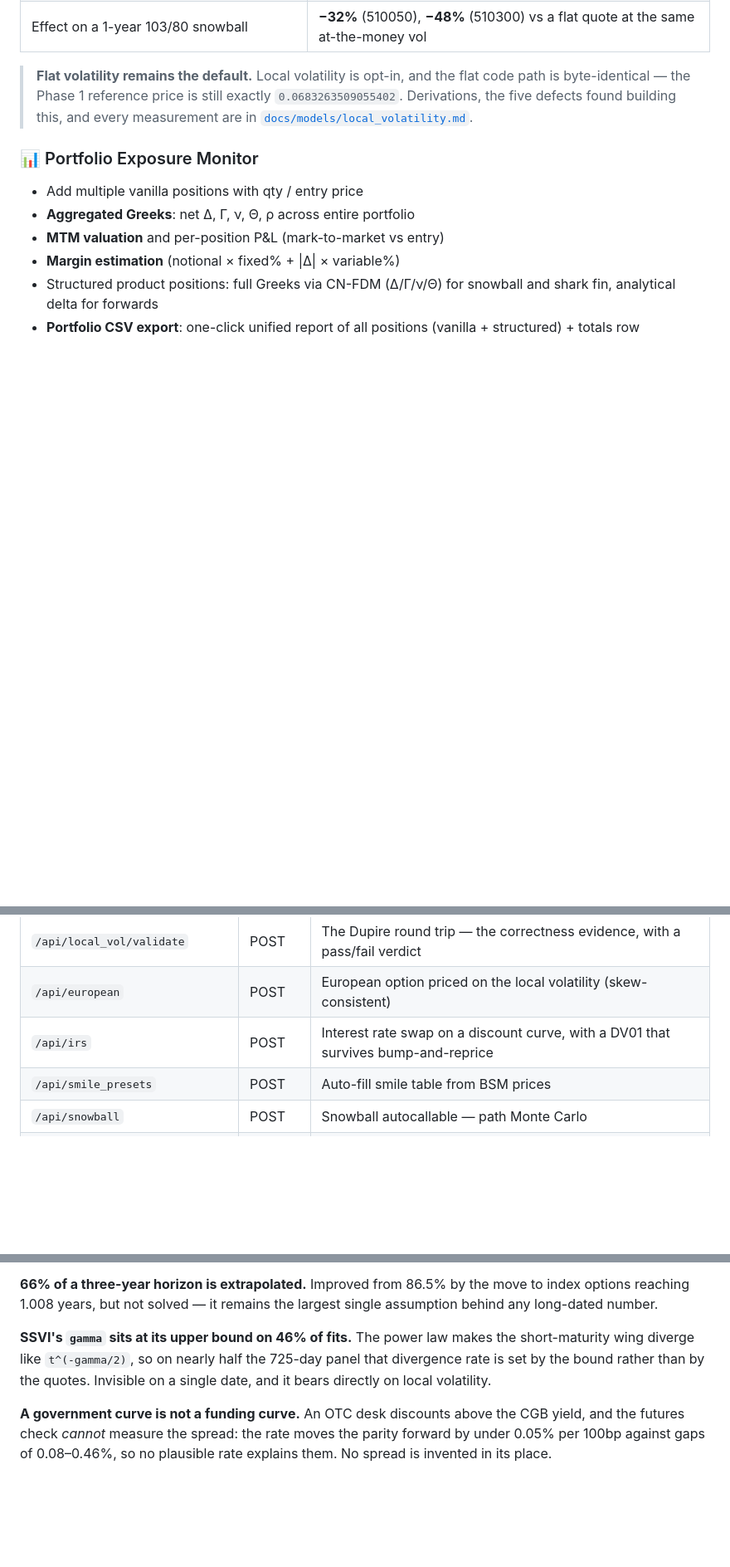
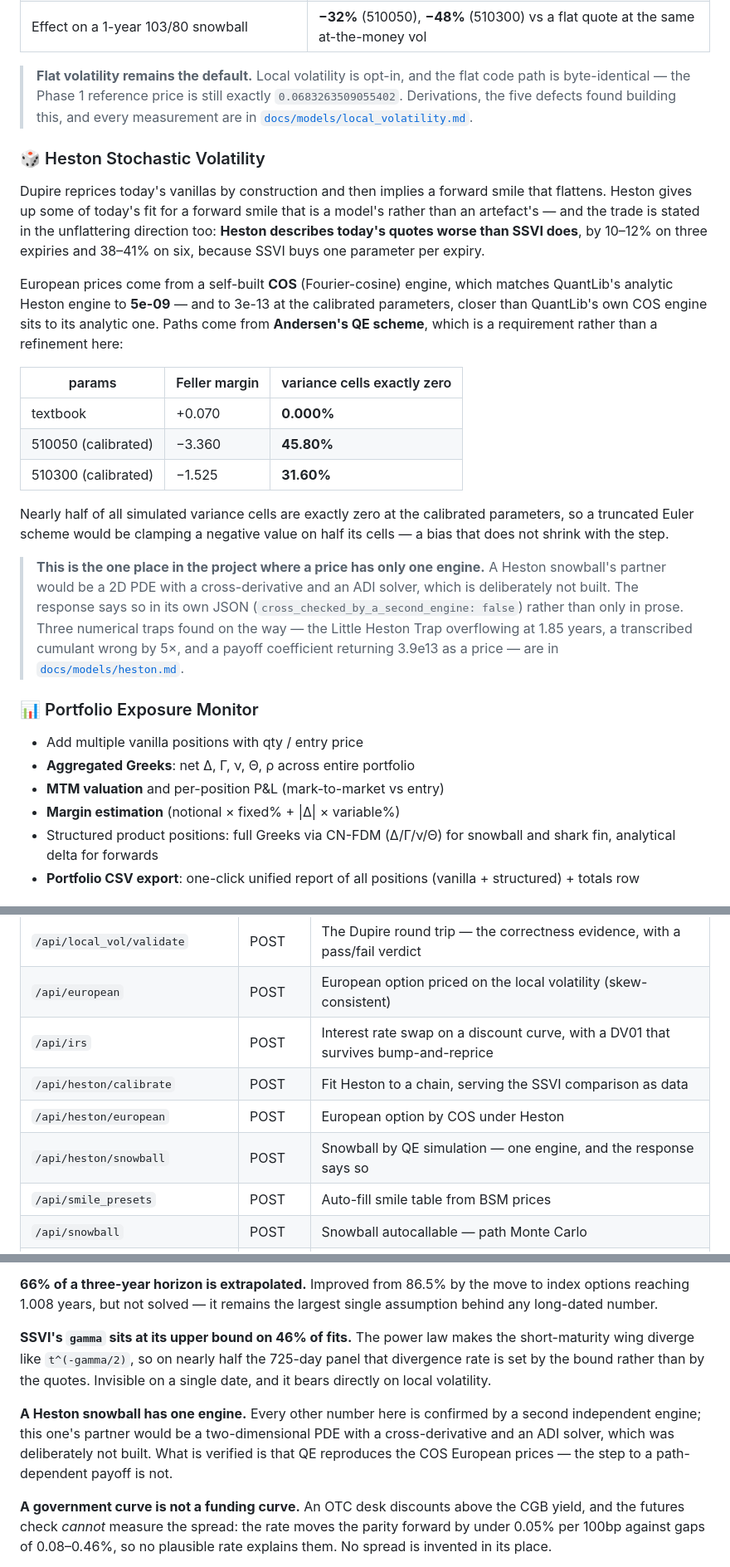
Before and after one commit to chenseldon/Option-Pricing-Tool, a Markdown page: README.md, 3 parts joined by grey strips. Shown at 83% size. Rendered like a GitHub page; blank space fills up the shorter version.

```diff
--- a/README.md
+++ b/README.md
@@ -150,6 +150,40 @@ Both the formula and that identity are verified symbolically.
 > this, and every measurement are in
 > [`docs/models/local_volatility.md`](docs/models/local_volatility.md).
 
+### 🎲 Heston Stochastic Volatility
+
+Dupire reprices today's vanillas by construction and then implies a forward
+smile that flattens. Heston gives up some of today's fit for a forward smile
+that is a model's rather than an artefact's — and the trade is stated in the
+unflattering direction too: **Heston describes today's quotes worse than SSVI
+does**, by 10–12% on three expiries and 38–41% on six, because SSVI buys one
+parameter per expiry.
+
+European prices come from a self-built **COS** (Fourier-cosine) engine, which
+matches QuantLib's analytic Heston engine to **5e-09** — and to 3e-13 at the
+calibrated parameters, closer than QuantLib's own COS engine sits to its
+analytic one. Paths come from **Andersen's QE scheme**, which is a requirement
+rather than a refinement here:
+
+| params | Feller margin | variance cells exactly zero |
+|---|---|---|
+| textbook | +0.070 | **0.000%** |
+| 510050 (calibrated) | −3.360 | **45.80%** |
+| 510300 (calibrated) | −1.525 | **31.60%** |
+
+Nearly half of all simulated variance cells are exactly zero at the calibrated
+parameters, so a truncated Euler scheme would be clamping a negative value on
+half its cells — a bias that does not shrink with the step.
+
+> **This is the one place in the project where a price has only one engine.**
+> A Heston snowball's partner would be a 2D PDE with a cross-derivative and an
+> ADI solver, which is deliberately not built. The response says so in its own
+> JSON (`cross_checked_by_a_second_engine: false`) rather than only in prose.
+> Three numerical traps found on the way — the Little Heston Trap overflowing
+> at 1.85 years, a transcribed cumulant wrong by 5×, and a payoff coefficient
+> returning 3.9e13 as a price — are in
+> [`docs/models/heston.md`](docs/models/heston.md).
+
 ### 📊 Portfolio Exposure Monitor
 - Add multiple vanilla positions with qty / entry price
 - **Aggregated Greeks**: net Δ, Γ, ν, Θ, ρ across entire portfolio
@@ -236,6 +270,9 @@ Both the formula and that identity are verified symbolically.
 | `/api/local_vol/validate` | POST | The Dupire round trip — the correctness evidence, with a pass/fail verdict |
 | `/api/european` | POST | European option priced on the local volatility (skew-consistent) |
 | `/api/irs` | POST | Interest rate swap on a discount curve, with a DV01 that survives bump-and-reprice |
+| `/api/heston/calibrate` | POST | Fit Heston to a chain, serving the SSVI comparison as data |
+| `/api/heston/european` | POST | European option by COS under Heston |
+| `/api/heston/snowball` | POST | Snowball by QE simulation — one engine, and the response says so |
 | `/api/smile_presets` | POST | Auto-fill smile table from BSM prices |
 | `/api/snowball` | POST | Snowball autocallable — path Monte Carlo |
 | `/api/snowball_pde` | POST | Snowball — independent Crank-Nicolson valuation |
@@ -673,6 +710,12 @@ the short-maturity wing diverge like `t^(-gamma/2)`, so on nearly half the
 725-day panel that divergence rate is set by the bound rather than by the
 quotes. Invisible on a single date, and it bears directly on local volatility.
 
+**A Heston snowball has one engine.** Every other number here is confirmed by
+a second independent engine; this one's partner would be a two-dimensional PDE
+with a cross-derivative and an ADI solver, which was deliberately not built.
+What is verified is that QE reproduces the COS European prices — the step to a
+path-dependent payoff is not.
+
 **A government curve is not a funding curve.** An OTC desk discounts above the
 CGB yield, and the futures check *cannot* measure the spread: the rate moves
 the parity forward by under 0.05% per 100bp against gaps of 0.08–0.46%, so no
```
Also changed, not shown: docs/models/heston.md (added, +217 -0 lines).
